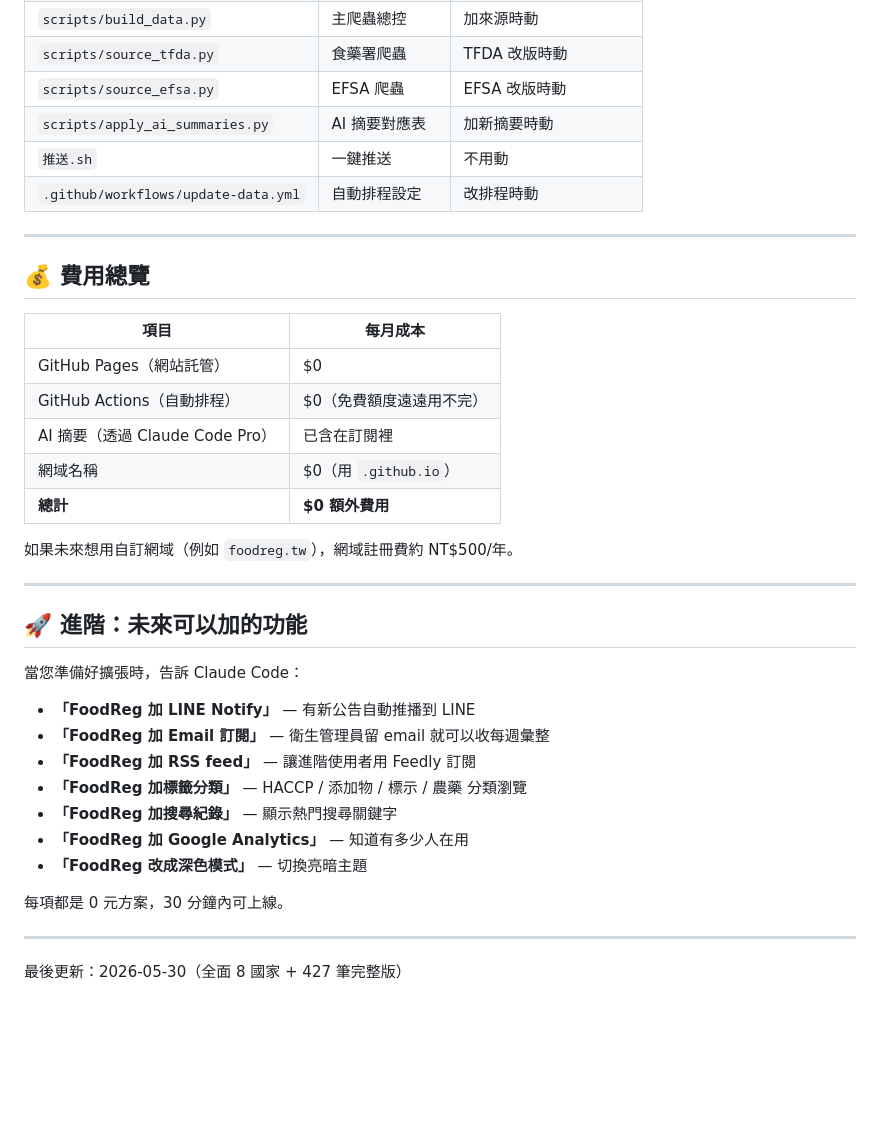
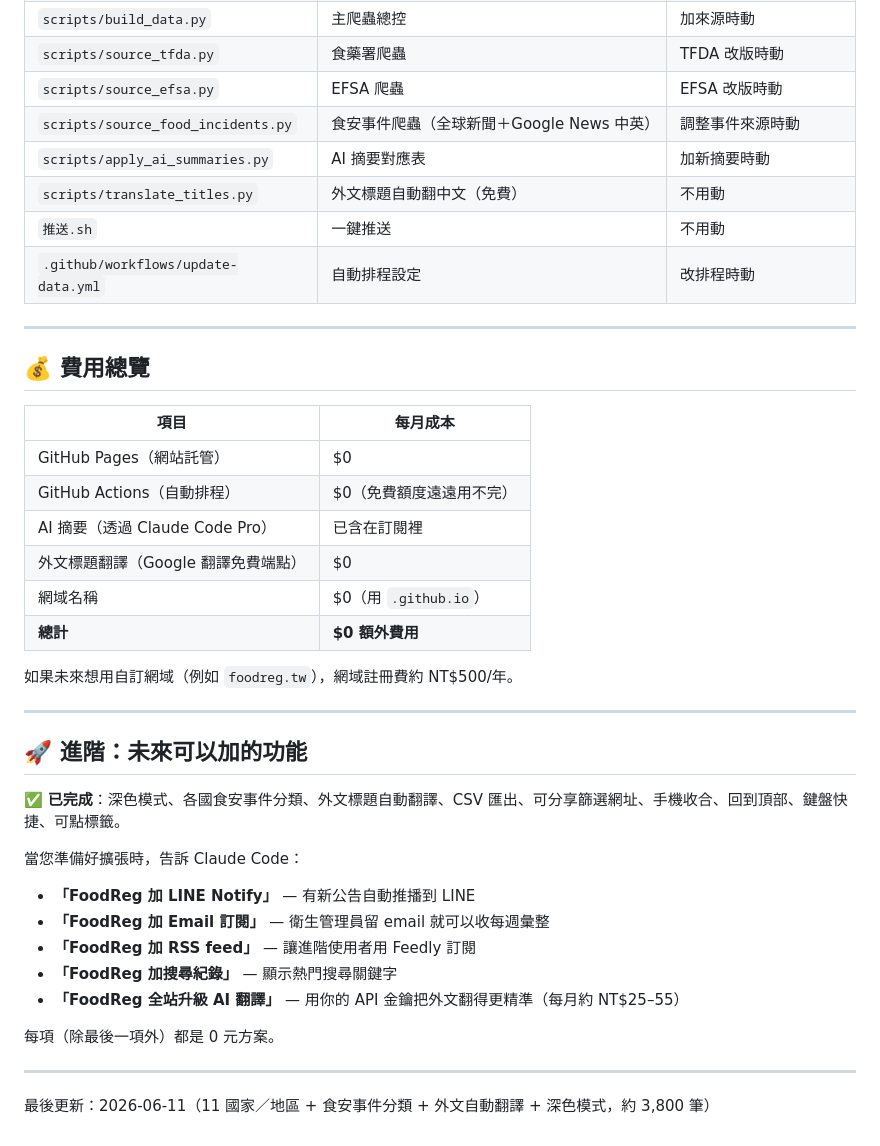
Before and after one commit to mickcheng2026/foodreg-radar, a Markdown page: 操作手冊.md, the part around one of its changes. Drawn GitHub-style; blank space fills up the shorter version.

```diff
--- a/操作手冊.md
+++ b/操作手冊.md
@@ -129,7 +164,9 @@ cd "/Users/mick/Desktop/claude code files/teamnotes-vault/條文自動更新 網
 | `scripts/build_data.py` | 主爬蟲總控 | 加來源時動 |
 | `scripts/source_tfda.py` | 食藥署爬蟲 | TFDA 改版時動 |
 | `scripts/source_efsa.py` | EFSA 爬蟲 | EFSA 改版時動 |
+| `scripts/source_food_incidents.py` | 食安事件爬蟲（全球新聞＋Google News 中英）| 調整事件來源時動 |
 | `scripts/apply_ai_summaries.py` | AI 摘要對應表 | 加新摘要時動 |
+| `scripts/translate_titles.py` | 外文標題自動翻中文（免費）| 不用動 |
 | `推送.sh` | 一鍵推送 | 不用動 |
 | `.github/workflows/update-data.yml` | 自動排程設定 | 改排程時動 |
 
@@ -142,6 +179,7 @@ cd "/Users/mick/Desktop/claude code files/teamnotes-vault/條文自動更新 網
 | GitHub Pages（網站託管）| $0 |
 | GitHub Actions（自動排程）| $0（免費額度遠遠用不完）|
 | AI 摘要（透過 Claude Code Pro）| 已含在訂閱裡 |
+| 外文標題翻譯（Google 翻譯免費端點）| $0 |
 | 網域名稱 | $0（用 `.github.io`）|
 | **總計** | **$0 額外費用** |
 
@@ -151,18 +189,18 @@ cd "/Users/mick/Desktop/claude code files/teamnotes-vault/條文自動更新 網
 
 ## 🚀 進階：未來可以加的功能
 
+✅ **已完成**：深色模式、各國食安事件分類、外文標題自動翻譯、CSV 匯出、可分享篩選網址、手機收合、回到頂部、鍵盤快捷、可點標籤。
+
 當您準備好擴張時，告訴 Claude Code：
 
 - **「FoodReg 加 LINE Notify」** — 有新公告自動推播到 LINE
 - **「FoodReg 加 Email 訂閱」** — 衛生管理員留 email 就可以收每週彙整
 - **「FoodReg 加 RSS feed」** — 讓進階使用者用 Feedly 訂閱
-- **「FoodReg 加標籤分類」** — HACCP / 添加物 / 標示 / 農藥 分類瀏覽
 - **「FoodReg 加搜尋紀錄」** — 顯示熱門搜尋關鍵字
-- **「FoodReg 加 Google Analytics」** — 知道有多少人在用
-- **「FoodReg 改成深色模式」** — 切換亮暗主題
+- **「FoodReg 全站升級 AI 翻譯」** — 用你的 API 金鑰把外文翻得更精準（每月約 NT$25–55）
 
-每項都是 0 元方案，30 分鐘內可上線。
+每項（除最後一項外）都是 0 元方案。
 
 ---
 
-最後更新：2026-05-30（全面 8 國家 + 427 筆完整版）
+最後更新：2026-06-11（11 國家／地區 + 食安事件分類 + 外文自動翻譯 + 深色模式，約 3,800 筆）
```
Also changed, not shown: other parts of 操作手冊.md (+40 -5 lines).
